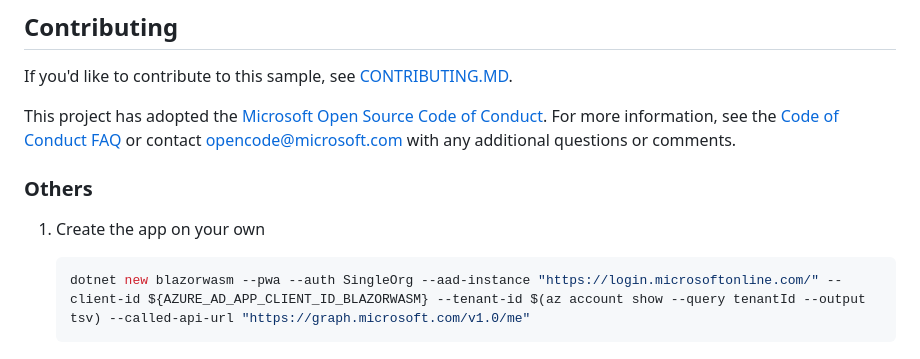
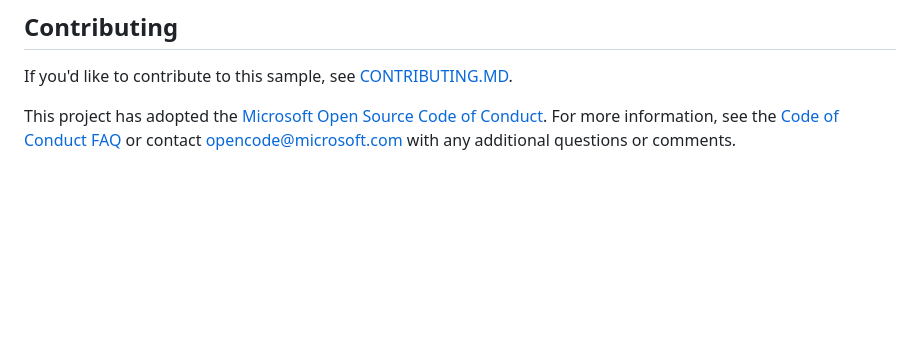
Before and after one commit to Azure-Samples/ms-identity-docs-code-dotnet, a Markdown page: spa-blazor-wasm/README.md, the part around one of its changes. Drawn GitHub-style; blank space fills up the shorter version.

````diff
--- a/spa-blazor-wasm/README.md
+++ b/spa-blazor-wasm/README.md
@@ -117,11 +109,3 @@ For all other requests, see [Support and help options for developers | Microsoft
 If you'd like to contribute to this sample, see [CONTRIBUTING.MD](/CONTRIBUTING.md).
 
 This project has adopted the [Microsoft Open Source Code of Conduct](https://opensource.microsoft.com/codeofconduct/). For more information, see the [Code of Conduct FAQ](https://opensource.microsoft.com/codeofconduct/faq/) or contact [opencode@microsoft.com](mailto:opencode@microsoft.com) with any additional questions or comments.
-
-### Others
-
-1. Create the app on your own
-
-   ```bash
-   dotnet new blazorwasm --pwa --auth SingleOrg --aad-instance "https://login.microsoftonline.com/" --client-id ${AZURE_AD_APP_CLIENT_ID_BLAZORWASM} --tenant-id $(az account show --query tenantId --output tsv) --called-api-url "https://graph.microsoft.com/v1.0/me"
-   ```
````
Also changed, not shown: other parts of spa-blazor-wasm/README.md (+19 -27 lines), web-app-aspnet/README.md (+1 -1 lines), spa-blazor-wasm/app-signedout.png (deleted), spa-blazor-wasm/media/app-signedin.png (renamed from spa-blazor-wasm/app-signedin.png), spa-blazor-wasm/media/app-signedout.png (added), 6 other files.
